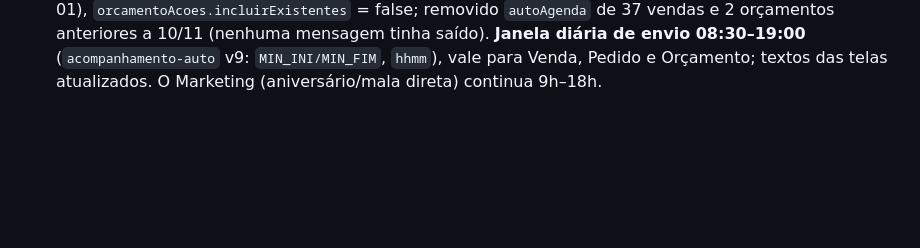
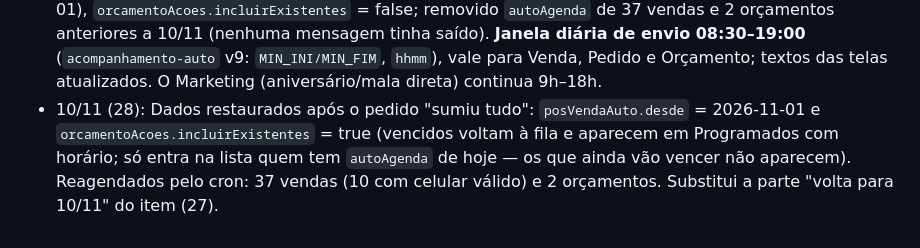
Before and after one commit to joiasvilaca-web/controle-lojas-, a Markdown page: AGENTS.md, the part around the change. Drawn GitHub-style; blank space fills up the shorter version.

Commit message:
AGENTS: restaura dados de acompanhamento

```diff
--- a/AGENTS.md
+++ b/AGENTS.md
@@ -563,3 +563,4 @@ Lição (deploy de edge function pelo conector): a camada de ferramentas troca `
 - 10/11 (25): Venda › Ações de acompanhamento: sem botão Enviar — ícone do WhatsApp (programados) e ícone com visto verde (já enviados); Programados mostra QUANDO será enviado (hora, "em breve" se venceu e ainda sem horário, ou "dia dd/mm" se ainda no prazo) e Já enviados mostra quando foi enviado. Vencidos entram na fila automática: `posVendaAuto.desde` = 2026-11-01 (todas as vendas existentes, só com celular válido; as sem telefone saem da lista). Nome do cliente = primeiro nome.
 - 10/11 (26): **Seção "Ações de acompanhamento" idêntica em Venda, Pedido e Orçamento** (`acompanhamento-ui.js`, `AcompUI.desenhar`). Programados: data/hora em que será enviado ("em breve · na fila" se venceu e ainda sem horário; "dd/mm previsto" se ainda no prazo), via, 1º nome do cliente, tipo da ação, loja, vendedora e ícone do WhatsApp que ENVIA AGORA (com confirmação). Já enviados: data/hora do envio, via, cliente, ação, loja, vendedora e ícone verde com visto. Pedido ganhou `enviarPosVendaOS` (pós-venda enviado na hora, grava `posVendaEnviadoEm`/`msgEnviadas.posvenda`). Orçamento: só no modo automático LIGADO (o modo manual com blocos não mudou).
 - 10/11 (27): **Fila só do que está em dia, em todos os cards.** Programados lista APENAS o que já entrou na fila (`autoAgenda` de hoje); atrasados/anteriores ao início e os que ainda vão vencer não aparecem nem entram na fila. Dados (SQL, pedir F5): `posVendaAuto.desde` = 2026-11-10 (voltou de 11-01), `orcamentoAcoes.incluirExistentes` = false; removido `autoAgenda` de 37 vendas e 2 orçamentos anteriores a 10/11 (nenhuma mensagem tinha saído). **Janela diária de envio 08:30–19:00** (`acompanhamento-auto` v9: `MIN_INI/MIN_FIM`, `hhmm`), vale para Venda, Pedido e Orçamento; textos das telas atualizados. O Marketing (aniversário/mala direta) continua 9h–18h.
+- 10/11 (28): Dados restaurados após o pedido "sumiu tudo": `posVendaAuto.desde` = 2026-11-01 e `orcamentoAcoes.incluirExistentes` = true (vencidos voltam à fila e aparecem em Programados com horário; só entra na lista quem tem `autoAgenda` de hoje — os que ainda vão vencer não aparecem). Reagendados pelo cron: 37 vendas (10 com celular válido) e 2 orçamentos. Substitui a parte "volta para 10/11" do item (27).
```
